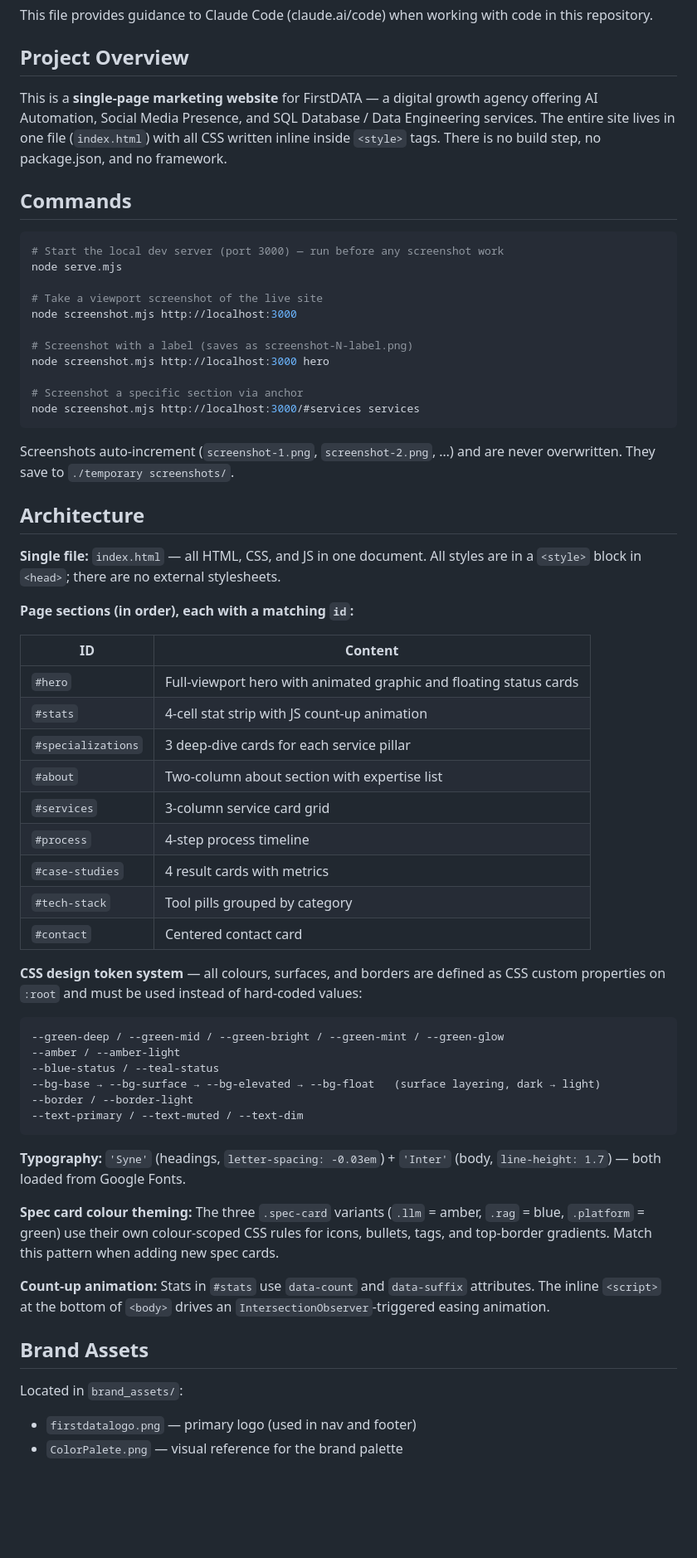
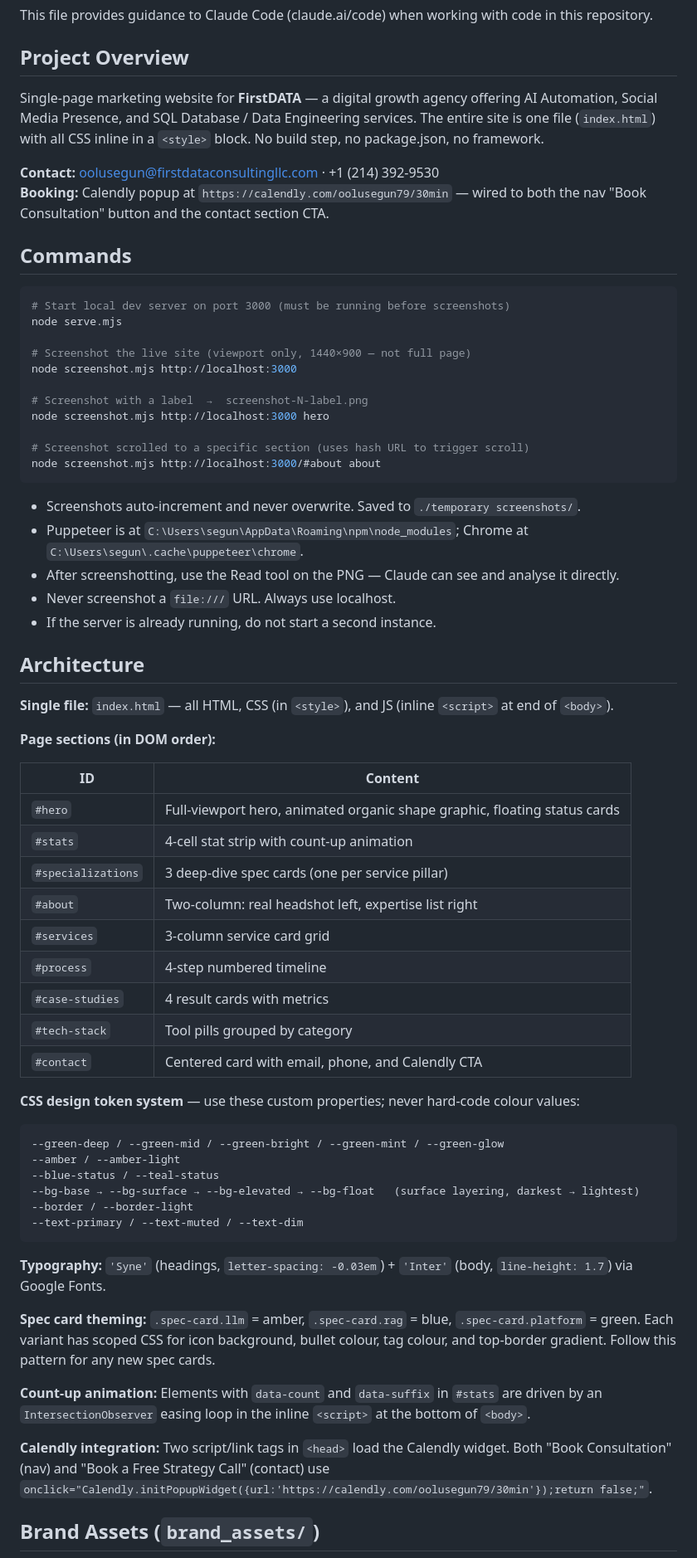
Before and after one commit to oolusegun79/FirstData-Test_Site, a Markdown page: CLAUDE.md, the part around one of its changes. Shown at 83% size. Drawn GitHub-style; blank space fills up the shorter version.

````diff
--- a/CLAUDE.md
+++ b/CLAUDE.md
@@ -4,64 +4,69 @@ This file provides guidance to Claude Code (claude.ai/code) when working with co
 
 ## Project Overview
 
-This is a **single-page marketing website** for FirstDATA — a digital growth agency offering AI Automation, Social Media Presence, and SQL Database / Data Engineering services. The entire site lives in one file (`index.html`) with all CSS written inline inside `<style>` tags. There is no build step, no package.json, and no framework.
+Single-page marketing website for **FirstDATA** — a digital growth agency offering AI Automation, Social Media Presence, and SQL Database / Data Engineering services. The entire site is one file (`index.html`) with all CSS inline in a `<style>` block. No build step, no package.json, no framework.
+
+**Contact:** oolusegun@firstdataconsultingllc.com · +1 (214) 392-9530
+**Booking:** Calendly popup at `https://calendly.com/oolusegun79/30min` — wired to both the nav "Book Consultation" button and the contact section CTA.
 
 ## Commands
 
 ```bash
-# Start the local dev server (port 3000) — run before any screenshot work
+# Start local dev server on port 3000 (must be running before screenshots)
 node serve.mjs
 
-# Take a viewport screenshot of the live site
+# Screenshot the live site (viewport only, 1440×900 — not full page)
 node screenshot.mjs http://localhost:3000
 
-# Screenshot with a label (saves as screenshot-N-label.png)
+# Screenshot with a label  →  screenshot-N-label.png
 node screenshot.mjs http://localhost:3000 hero
 
-# Screenshot a specific section via anchor
-node screenshot.mjs http://localhost:3000/#services services
+# Screenshot scrolled to a specific section (uses hash URL to trigger scroll)
+node screenshot.mjs http://localhost:3000/#about about
 ```
 
-Screenshots auto-increment (`screenshot-1.png`, `screenshot-2.png`, …) and are never overwritten. They save to `./temporary screenshots/`.
+- Screenshots auto-increment and never overwrite. Saved to `./temporary screenshots/`.
+- Puppeteer is at `C:\Users\segun\AppData\Roaming\npm\node_modules`; Chrome at `C:\Users\segun\.cache\puppeteer\chrome`.
+- After screenshotting, use the Read tool on the PNG — Claude can see and analyse it directly.
+- Never screenshot a `file:///` URL. Always use localhost.
+- If the server is already running, do not start a second instance.
 
 ## Architecture
 
-**Single file:** `index.html` — all HTML, CSS, and JS in one document. All styles are in a `<style>` block in `<head>`; there are no external stylesheets.
+**Single file:** `index.html` — all HTML, CSS (in `<style>`), and JS (inline `<script>` at end of `<body>`).
 
-**Page sections (in order), each with a matching `id`:**
+**Page sections (in DOM order):**
 
 | ID | Content |
 |---|---|
-| `#hero` | Full-viewport hero with animated graphic and floating status cards |
-| `#stats` | 4-cell stat strip with JS count-up animation |
-| `#specializations` | 3 deep-dive cards for each service pillar |
-| `#about` | Two-column about section with expertise list |
+| `#hero` | Full-viewport hero, animated organic shape graphic, floating status cards |
+| `#stats` | 4-cell stat strip with count-up animation |
+| `#specializations` | 3 deep-dive spec cards (one per service pillar) |
+| `#about` | Two-column: real headshot left, expertise list right |
 | `#services` | 3-column service card grid |
-| `#process` | 4-step process timeline |
+| `#process` | 4-step numbered timeline |
 | `#case-studies` | 4 result cards with metrics |
 | `#tech-stack` | Tool pills grouped by category |
-| `#contact` | Centered contact card |
+| `#contact` | Centered card with email, phone, and Calendly CTA |
 
-**CSS design token system** — all colours, surfaces, and borders are defined as CSS custom properties on `:root` and must be used instead of hard-coded values:
+**CSS design token system** — use these custom properties; never hard-code colour values:
 
 ```
 --green-deep / --green-mid / --green-bright / --green-mint / --green-glow
 --amber / --amber-light
 --blue-status / --teal-status
---bg-base → --bg-surface → --bg-elevated → --bg-float   (surface layering, dark → light)
+--bg-base → --bg-surface → --bg-elevated → --bg-float   (surface layering, darkest → lightest)
 --border / --border-light
 --text-primary / --text-muted / --text-dim
 ```
 
-**Typography:** `'Syne'` (headings, `letter-spacing: -0.03em`) + `'Inter'` (body, `line-height: 1.7`) — both loaded from Google Fonts.
+**Typography:** `'Syne'` (headings, `letter-spacing: -0.03em`) + `'Inter'` (body, `line-height: 1.7`) via Google Fonts.
 
-**Spec card colour theming:** The three `.spec-card` variants (`.llm` = amber, `.rag` = blue, `.platform` = green) use their own colour-scoped CSS rules for icons, bullets, tags, and top-border gradients. Match this pattern when adding new spec cards.
+**Spec card theming:** `.spec-card.llm` = amber, `.spec-card.rag` = blue, `.spec-card.platform` = green. Each variant has scoped CSS for icon background, bullet colour, tag colour, and top-border gradient. Follow this pattern for any new spec cards.
 
-**Count-up animation:** Stats in `#stats` use `data-count` and `data-suffix` attributes. The inline `<script>` at the bottom of `<body>` drives an `IntersectionObserver`-triggered easing animation.
+**Count-up animation:** Elements with `data-count` and `data-suffix` in `#stats` are driven by an `IntersectionObserver` easing loop in the inline `<script>` at the bottom of `<body>`.
 
-## Brand Assets
+**Calendly integration:** Two script/link tags in `<head>` load the Calendly widget. Both "Book Consultation" (nav) and "Book a Free Strategy Call" (contact) use `onclick="Calendly.initPopupWidget({url:'https://calendly.com/oolusegun79/30min'});return false;"`.
 
-Located in `brand_assets/`:
-- `firstdatalogo.png` — primary logo (used in nav and footer)
-- `ColorPalete.png` — visual reference for the brand palette
+## Brand Assets (`brand_assets/`)
 
````
Also changed, not shown: other parts of CLAUDE.md (+20 -43 lines), brand_assets/ai_consulting_website_service_packages.md (deleted, +0 -138 lines).
